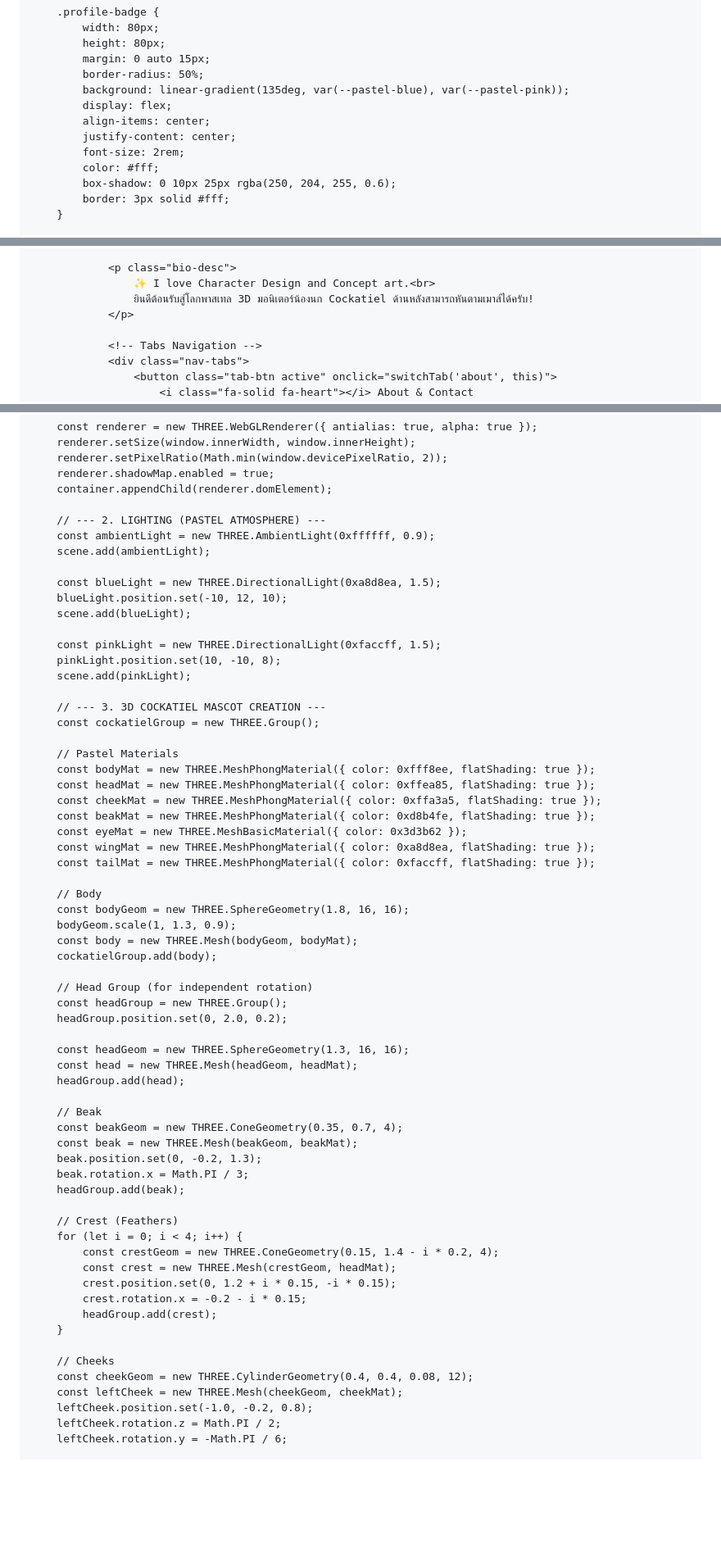
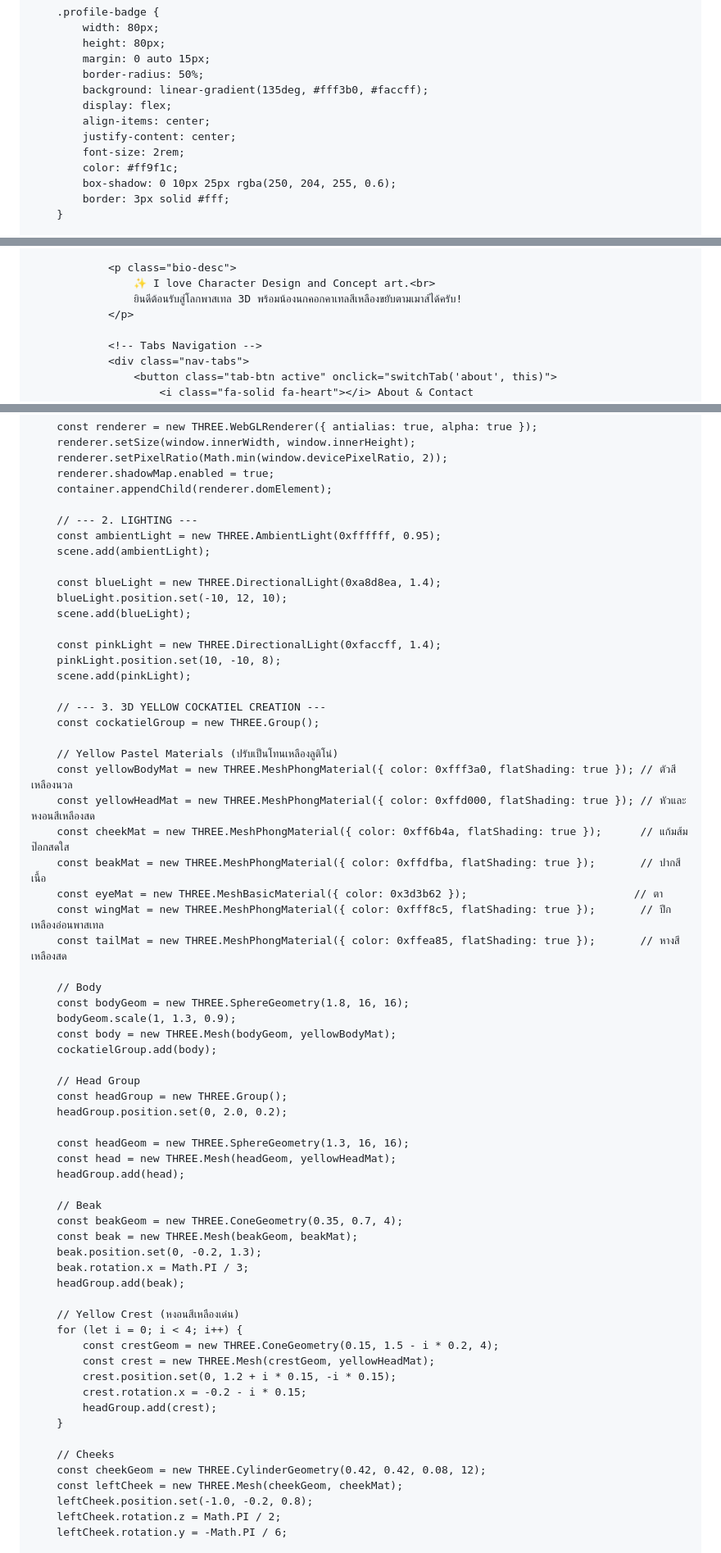
Before and after one commit to Cream2429/Cream2429.github.io, a Markdown page: README.md, 3 parts joined by grey strips. Shown at 82% size. Rendered like a GitHub page; blank space fills up the shorter version.

Commit message:
(5) Update README.md

```diff
--- a/README.md
+++ b/README.md
@@ -88,12 +87,12 @@
             height: 80px;
             margin: 0 auto 15px;
             border-radius: 50%;
-            background: linear-gradient(135deg, var(--pastel-blue), var(--pastel-pink));
+            background: linear-gradient(135deg, #fff3b0, #faccff);
             display: flex;
             align-items: center;
             justify-content: center;
             font-size: 2rem;
-            color: #fff;
+            color: #ff9f1c;
             box-shadow: 0 10px 25px rgba(250, 204, 255, 0.6);
             border: 3px solid #fff;
         }
@@ -350,7 +345,7 @@
 
                 <p class="bio-desc">
                     ✨ I love Character Design and Concept art.<br>
-                    ยินดีต้อนรับสู่โลกพาสเทล 3D มอนิเตอร์น้องนก Cockatiel ด้านหลังสามารถหันตามเมาส์ได้ครับ!
+                    ยินดีต้อนรับสู่โลกพาสเทล 3D พร้อมน้องนกคอกคาเทลสีเหลืองขยับตามเมาส์ได้ครับ!
                 </p>
 
                 <!-- Tabs Navigation -->
@@ -471,42 +461,42 @@
         renderer.shadowMap.enabled = true;
         container.appendChild(renderer.domElement);
 
-        // --- 2. LIGHTING (PASTEL ATMOSPHERE) ---
-        const ambientLight = new THREE.AmbientLight(0xffffff, 0.9);
+        // --- 2. LIGHTING ---
+        const ambientLight = new THREE.AmbientLight(0xffffff, 0.95);
         scene.add(ambientLight);
 
-        const blueLight = new THREE.DirectionalLight(0xa8d8ea, 1.5);
+        const blueLight = new THREE.DirectionalLight(0xa8d8ea, 1.4);
         blueLight.position.set(-10, 12, 10);
         scene.add(blueLight);
 
-        const pinkLight = new THREE.DirectionalLight(0xfaccff, 1.5);
+        const pinkLight = new THREE.DirectionalLight(0xfaccff, 1.4);
         pinkLight.position.set(10, -10, 8);
         scene.add(pinkLight);
 
-        // --- 3. 3D COCKATIEL MASCOT CREATION ---
+        // --- 3. 3D YELLOW COCKATIEL CREATION ---
         const cockatielGroup = new THREE.Group();
 
-        // Pastel Materials
-        const bodyMat = new THREE.MeshPhongMaterial({ color: 0xfff8ee, flatShading: true });
-        const headMat = new THREE.MeshPhongMaterial({ color: 0xffea85, flatShading: true });
-        const cheekMat = new THREE.MeshPhongMaterial({ color: 0xffa3a5, flatShading: true });
-        const beakMat = new THREE.MeshPhongMaterial({ color: 0xd8b4fe, flatShading: true });
-        const eyeMat = new THREE.MeshBasicMaterial({ color: 0x3d3b62 });
-        const wingMat = new THREE.MeshPhongMaterial({ color: 0xa8d8ea, flatShading: true });
-        const tailMat = new THREE.MeshPhongMaterial({ color: 0xfaccff, flatShading: true });
+        // Yellow Pastel Materials (ปรับเป็นโทนเหลืองลูติโน่)
+        const yellowBodyMat = new THREE.MeshPhongMaterial({ color: 0xfff3a0, flatShading: true }); // ตัวสีเหลืองนวล
+        const yellowHeadMat = new THREE.MeshPhongMaterial({ color: 0xffd000, flatShading: true }); // หัวและหงอนสีเหลืองสด
+        const cheekMat = new THREE.MeshPhongMaterial({ color: 0xff6b4a, flatShading: true });      // แก้มส้มป๊อกสดใส
+        const beakMat = new THREE.MeshPhongMaterial({ color: 0xffdfba, flatShading: true });       // ปากสีเนื้อ
+        const eyeMat = new THREE.MeshBasicMaterial({ color: 0x3d3b62 });                          // ตา
+        const wingMat = new THREE.MeshPhongMaterial({ color: 0xfff8c5, flatShading: true });       // ปีกเหลืองอ่อนพาสเทล
+        const tailMat = new THREE.MeshPhongMaterial({ color: 0xffea85, flatShading: true });       // หางสีเหลืองสด
 
         // Body
         const bodyGeom = new THREE.SphereGeometry(1.8, 16, 16);
         bodyGeom.scale(1, 1.3, 0.9);
-        const body = new THREE.Mesh(bodyGeom, bodyMat);
+        const body = new THREE.Mesh(bodyGeom, yellowBodyMat);
         cockatielGroup.add(body);
 
-        // Head Group (for independent rotation)
+        // Head Group
         const headGroup = new THREE.Group();
         headGroup.position.set(0, 2.0, 0.2);
 
         const headGeom = new THREE.SphereGeometry(1.3, 16, 16);
-        const head = new THREE.Mesh(headGeom, headMat);
+        const head = new THREE.Mesh(headGeom, yellowHeadMat);
         headGroup.add(head);
 
         // Beak
@@ -516,17 +506,17 @@
         beak.rotation.x = Math.PI / 3;
         headGroup.add(beak);
 
-        // Crest (Feathers)
+        // Yellow Crest (หงอนสีเหลืองเด่น)
         for (let i = 0; i < 4; i++) {
-            const crestGeom = new THREE.ConeGeometry(0.15, 1.4 - i * 0.2, 4);
-            const crest = new THREE.Mesh(crestGeom, headMat);
+            const crestGeom = new THREE.ConeGeometry(0.15, 1.5 - i * 0.2, 4);
+            const crest = new THREE.Mesh(crestGeom, yellowHeadMat);
             crest.position.set(0, 1.2 + i * 0.15, -i * 0.15);
             crest.rotation.x = -0.2 - i * 0.15;
             headGroup.add(crest);
         }
 
         // Cheeks
-        const cheekGeom = new THREE.CylinderGeometry(0.4, 0.4, 0.08, 12);
+        const cheekGeom = new THREE.CylinderGeometry(0.42, 0.42, 0.08, 12);
         const leftCheek = new THREE.Mesh(cheekGeom, cheekMat);
         leftCheek.position.set(-1.0, -0.2, 0.8);
         leftCheek.rotation.z = Math.PI / 2;
```
Also changed, not shown: other parts of README.md (+10 -22 lines).
